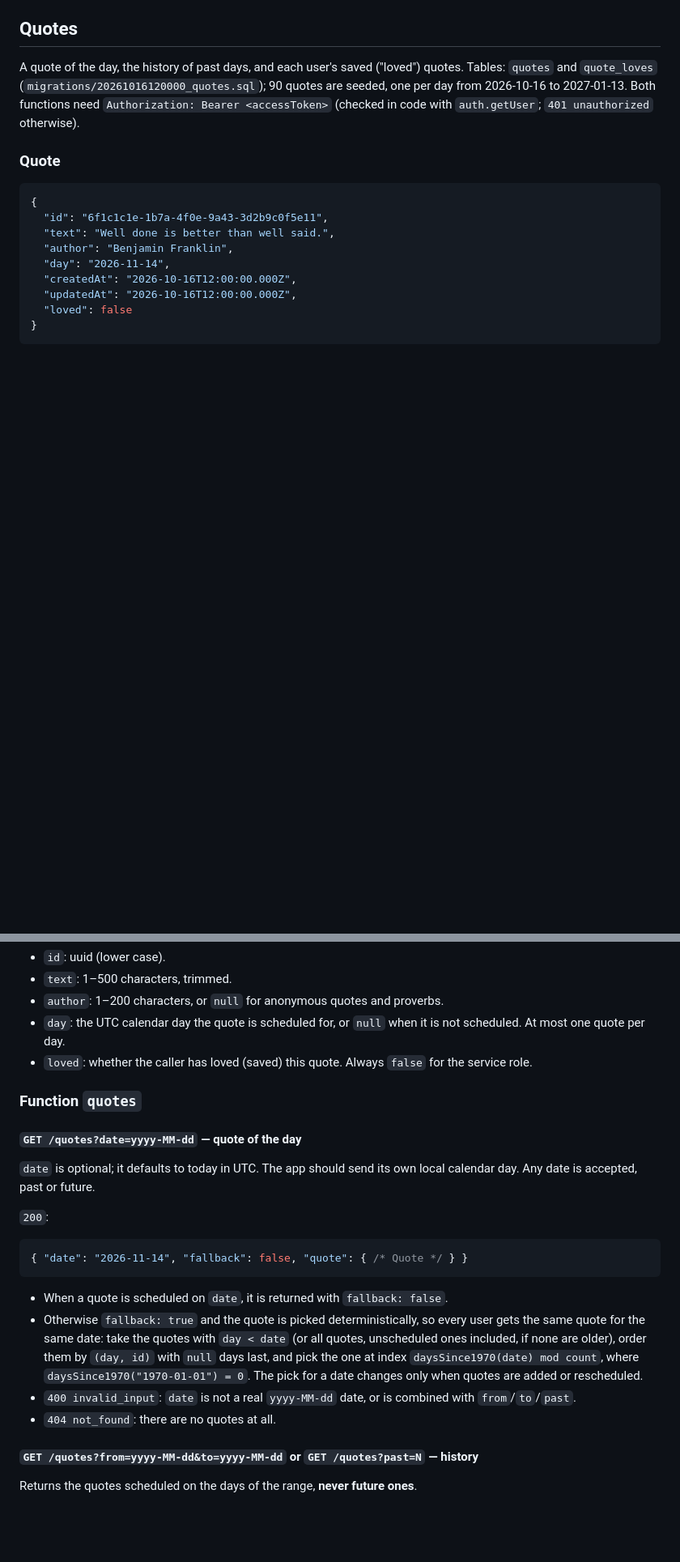
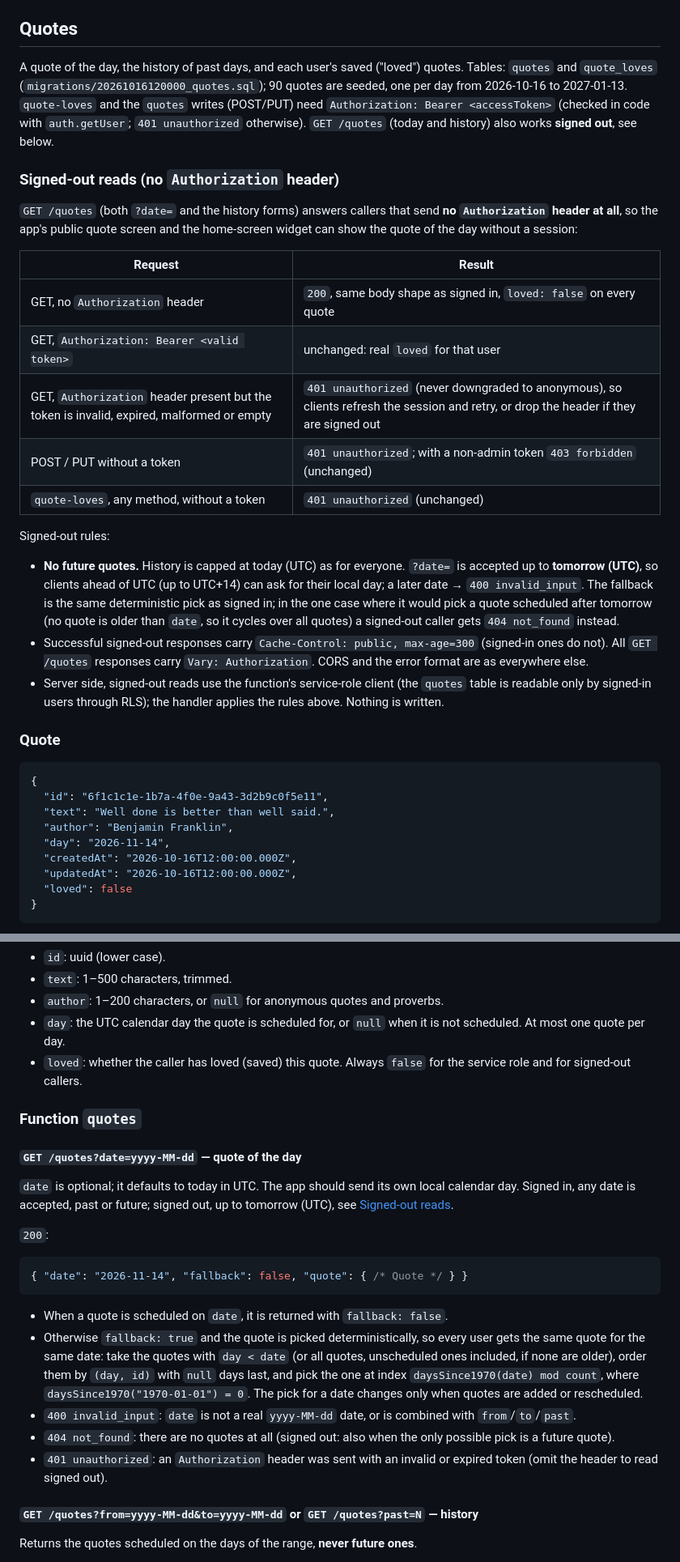
Before and after one commit to firtacosmingmail/HabitQuest, a Markdown page: supabase/API.md, 2 parts joined by grey strips. Shown at 81% size. Rendered like a GitHub page; blank space fills up the shorter version.

Commit message:
docs(api): document signed-out GET /quotes and the 401 rule
Co-Authored-By: Claude Opus 5.5 <noreply@anthropic.com>

```diff
--- a/supabase/API.md
+++ b/supabase/API.md
@@ -306,9 +308,40 @@ Body: `{ "confirm": "DELETE" }` (exactly; anything else → `400 invalid_input`)
 A quote of the day, the history of past days, and each user's saved
 ("loved") quotes. Tables: `quotes` and `quote_loves`
 (`migrations/20261016120000_quotes.sql`); 90 quotes are seeded, one per day
-from 2026-10-16 to 2027-01-13. Both functions need
-`Authorization: Bearer <accessToken>` (checked in code with `auth.getUser`;
-`401 unauthorized` otherwise).
+from 2026-10-16 to 2027-01-13. `quote-loves` and the `quotes` writes
+(POST/PUT) need `Authorization: Bearer <accessToken>` (checked in code with
+`auth.getUser`; `401 unauthorized` otherwise). `GET /quotes` (today and
+history) also works **signed out**, see below.
+
+### Signed-out reads (no `Authorization` header)
+
+`GET /quotes` (both `?date=` and the history forms) answers callers that send
+**no `Authorization` header at all**, so the app's public quote screen and the
+home-screen widget can show the quote of the day without a session:
+
+| Request | Result |
+|---|---|
+| GET, no `Authorization` header | `200`, same body shape as signed in, `loved: false` on every quote |
+| GET, `Authorization: Bearer <valid token>` | unchanged: real `loved` for that user |
+| GET, `Authorization` header present but the token is invalid, expired, malformed or empty | `401 unauthorized` (never downgraded to anonymous), so clients refresh the session and retry, or drop the header if they are signed out |
+| POST / PUT without a token | `401 unauthorized`; with a non-admin token `403 forbidden` (unchanged) |
+| `quote-loves`, any method, without a token | `401 unauthorized` (unchanged) |
+
+Signed-out rules:
+
+- **No future quotes.** History is capped at today (UTC) as for everyone.
+  `?date=` is accepted up to **tomorrow (UTC)**, so clients ahead of UTC (up
+  to UTC+14) can ask for their local day; a later date →
+  `400 invalid_input`. The fallback is the same deterministic pick as signed
+  in; in the one case where it would pick a quote scheduled after tomorrow
+  (no quote is older than `date`, so it cycles over all quotes) a signed-out
+  caller gets `404 not_found` instead.
+- Successful signed-out responses carry `Cache-Control: public, max-age=300`
+  (signed-in ones do not). All `GET /quotes` responses carry
+  `Vary: Authorization`. CORS and the error format are as everywhere else.
+- Server side, signed-out reads use the function's service-role client (the
+  `quotes` table is readable only by signed-in users through RLS); the
+  handler applies the rules above. Nothing is written.
 
 ### Quote
 
@@ -330,14 +363,15 @@ from 2026-10-16 to 2027-01-13. Both functions need
 - `day`: the UTC calendar day the quote is scheduled for, or `null` when it is
   not scheduled. At most one quote per day.
 - `loved`: whether the caller has loved (saved) this quote. Always `false`
-  for the service role.
+  for the service role and for signed-out callers.
 
 ### Function `quotes`
 
 #### `GET /quotes?date=yyyy-MM-dd` — quote of the day
 
 `date` is optional; it defaults to today in UTC. The app should send its own
-local calendar day. Any date is accepted, past or future.
+local calendar day. Signed in, any date is accepted, past or future; signed
+out, up to tomorrow (UTC), see [Signed-out reads](#signed-out-reads-no-authorization-header).
 
 `200`:
 
@@ -354,7 +388,10 @@ local calendar day. Any date is accepted, past or future.
   The pick for a date changes only when quotes are added or rescheduled.
 - `400 invalid_input`: `date` is not a real `yyyy-MM-dd` date, or is combined
   with `from`/`to`/`past`.
-- `404 not_found`: there are no quotes at all.
+- `404 not_found`: there are no quotes at all (signed out: also when the
+  only possible pick is a future quote).
+- `401 unauthorized`: an `Authorization` header was sent with an invalid or
+  expired token (omit the header to read signed out).
 
 #### `GET /quotes?from=yyyy-MM-dd&to=yyyy-MM-dd` or `GET /quotes?past=N` — history
 
```
Also changed, not shown: other parts of supabase/API.md (+10 -5 lines).
